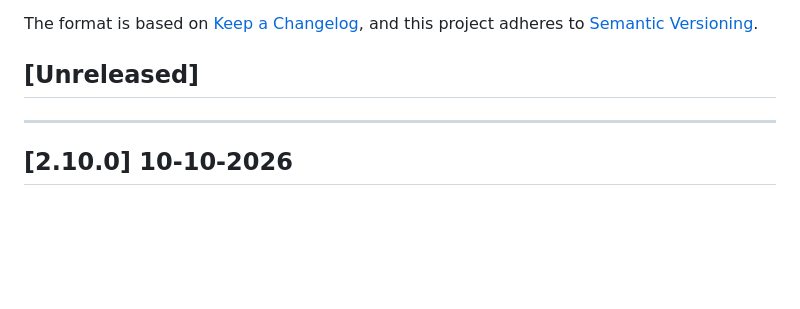
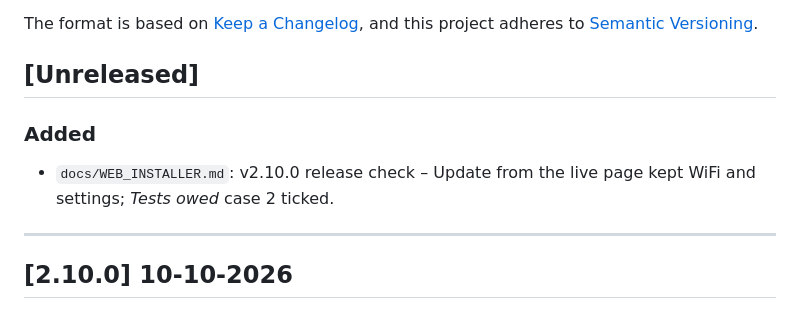
Before and after one commit to anthonyjclarke/CYD_Family_Clock, a Markdown page: CHANGELOG.md, the part around the change. Rendered like a GitHub page; blank space fills up the shorter version.

```diff
--- a/CHANGELOG.md
+++ b/CHANGELOG.md
@@ -6,6 +6,10 @@ The format is based on [Keep a Changelog](https://keepachangelog.com/en/1.0.0/),
 and this project adheres to [Semantic Versioning](https://semver.org/spec/v2.0.0.html).
 
 ## [Unreleased]
+
+### Added
+
+- `docs/WEB_INSTALLER.md`: v2.10.0 release check – Update from the live page kept WiFi and settings; *Tests owed* case 2 ticked.
 
 ---
 
```
Also changed, not shown: docs/WEB_INSTALLER.md (+14 -1 lines).
